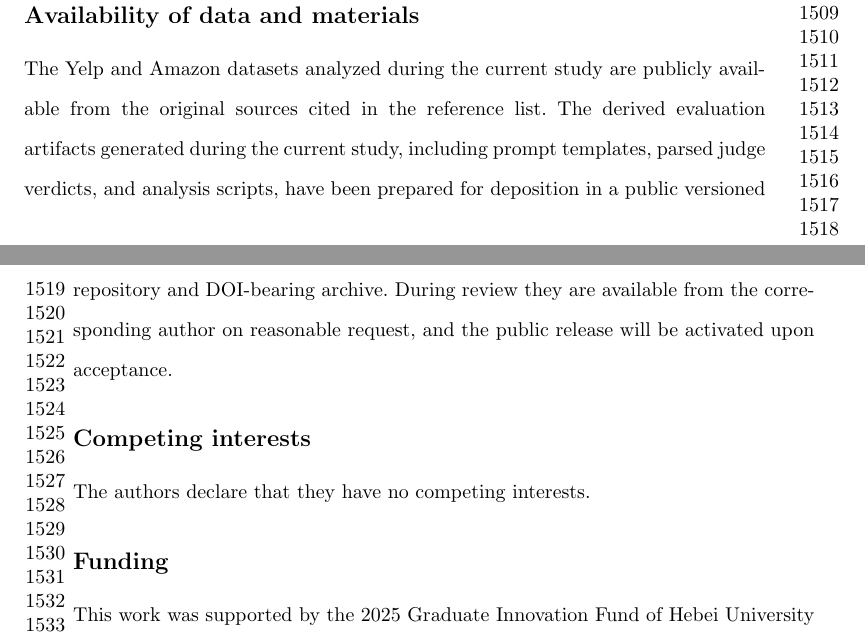
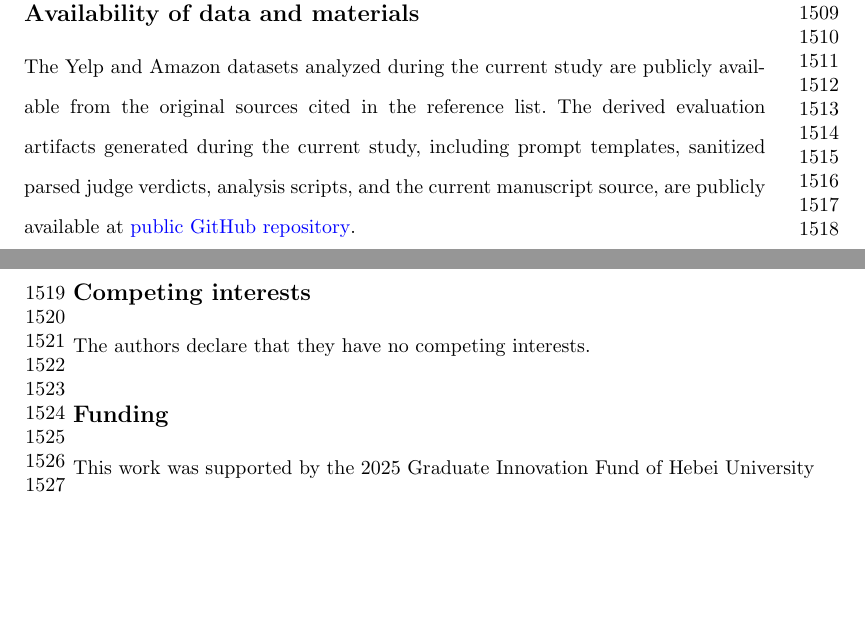
Before and after one commit to niyaobuyaochibl/llm-judge-popularity-debiasing, a LaTeX paper (paper/main_jbd.tex): two parts of pages 33 and 34 of 41, joined at a grey line, cut so that both start at the same text, the shorter picture padded with empty space. Compiled offline with pdfLaTeX.

Commit message:
Sync latest JBD manuscript with public repository

```diff
--- a/paper/main_jbd.tex
+++ b/paper/main_jbd.tex
@@ -585,7 +585,7 @@ Not applicable.
 Not applicable.
 
 \subsection*{Availability of data and materials}
-The Yelp and Amazon datasets analyzed during the current study are publicly available from the original sources cited in the reference list. The derived evaluation artifacts generated during the current study, including prompt templates, parsed judge verdicts, and analysis scripts, have been prepared for deposition in a public versioned repository and DOI-bearing archive. During review they are available from the corresponding author on reasonable request, and the public release will be activated upon acceptance.
+The Yelp and Amazon datasets analyzed during the current study are publicly available from the original sources cited in the reference list. The derived evaluation artifacts generated during the current study, including prompt templates, sanitized parsed judge verdicts, analysis scripts, and the current manuscript source, are publicly available at \href{https://github.com/niyaobuyaochibl/llm-judge-popularity-debiasing}{public GitHub repository}.
 
 \subsection*{Competing interests}
 The authors declare that they have no competing interests.
```
Also changed, not shown: paper/main_jbd.pdf, paper/main_jbd.tex (2 more changed lines).
